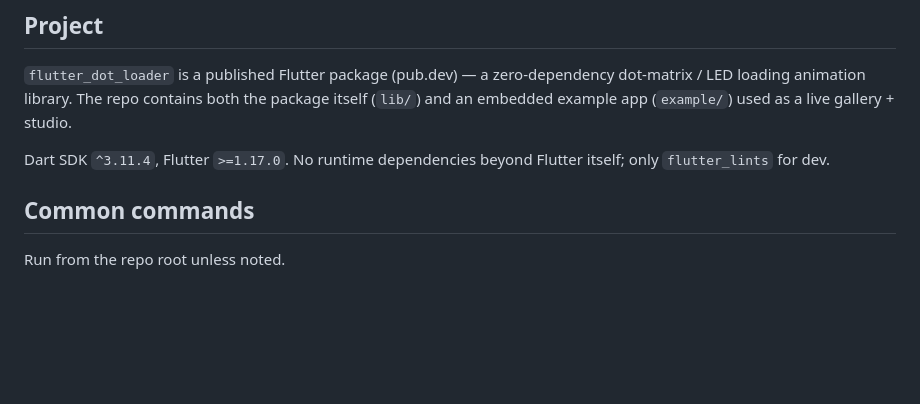
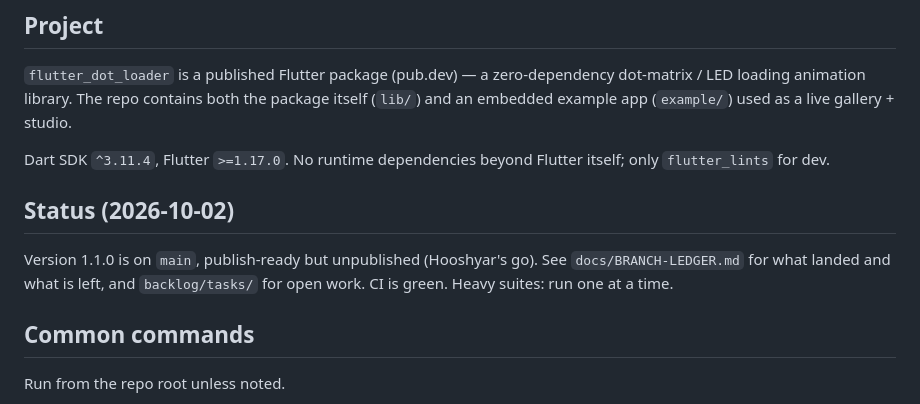
Before and after one commit to hooshyar/flutter_dot_loader, a Markdown page: CLAUDE.md, the part around the change. Rendered like a GitHub page; blank space fills up the shorter version.

Commit message:
docs: branch ledger and status for 1.1.0 prep
Co-Authored-By: Claude Sonnet 5.5 <noreply@anthropic.com>

```diff
--- a/CLAUDE.md
+++ b/CLAUDE.md
@@ -7,6 +7,10 @@ This file provides guidance to Claude Code (claude.ai/code) when working with co
 `flutter_dot_loader` is a published Flutter package (pub.dev) — a zero-dependency dot-matrix / LED loading animation library. The repo contains both the package itself (`lib/`) and an embedded example app (`example/`) used as a live gallery + studio.
 
 Dart SDK `^3.11.4`, Flutter `>=1.17.0`. No runtime dependencies beyond Flutter itself; only `flutter_lints` for dev.
+
+## Status (2026-10-02)
+
+Version 1.1.0 is on `main`, publish-ready but unpublished (Hooshyar's go). See `docs/BRANCH-LEDGER.md` for what landed and what is left, and `backlog/tasks/` for open work. CI is green. Heavy suites: run one at a time.
 
 ## Common commands
 
```
Also changed, not shown: docs/BRANCH-LEDGER.md (added, +21 -0 lines).
